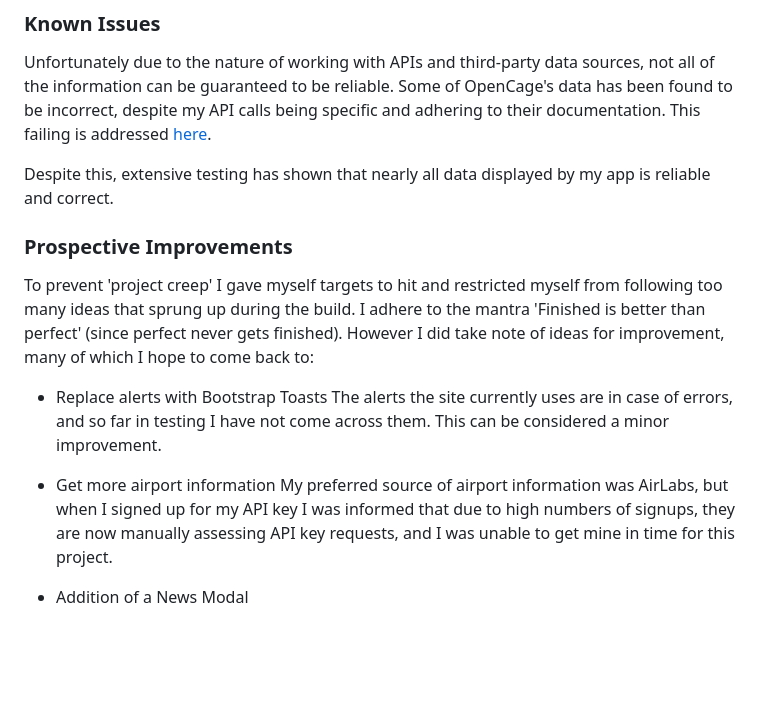
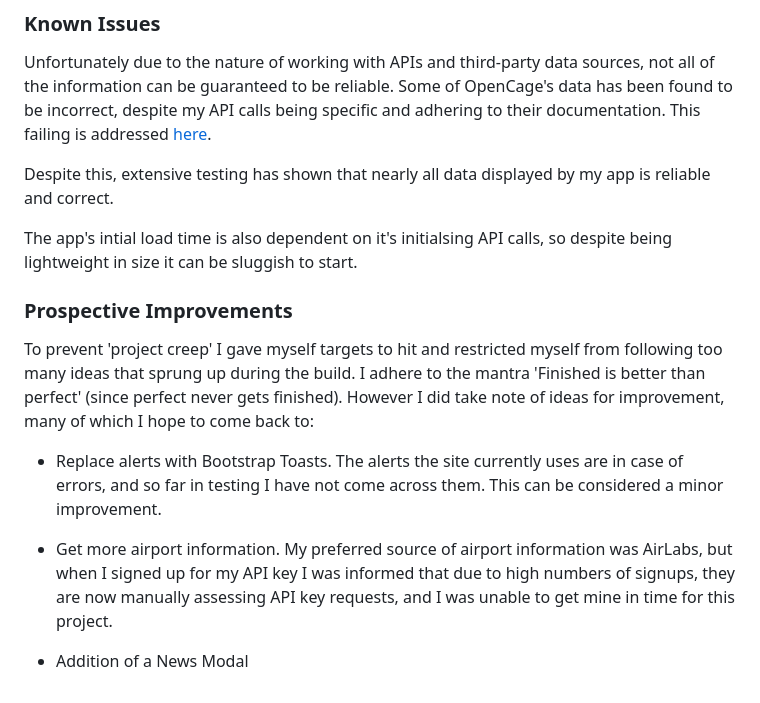
Before and after one commit to seankennelly/seanKennellyITCareerSwitch, a Markdown page: gazetteer/README.md, the part around the change printed below. Drawn GitHub-style; blank space fills up the shorter version.

```diff
--- a/gazetteer/README.md
+++ b/gazetteer/README.md
@@ -103,14 +103,14 @@ Unfortunately due to the nature of working with APIs and third-party data source
 
 Despite this, extensive testing has shown that nearly all data displayed by my app is reliable and correct.
 
+The app's intial load time is also dependent on it's initialsing API calls, so despite being lightweight in size it can be sluggish to start.
+
 
 ### Prospective Improvements
 To prevent 'project creep' I gave myself targets to hit and restricted myself from following too many ideas that sprung up during the build. I adhere to the mantra 'Finished is better than perfect' (since perfect never gets finished). However I did take note of ideas for improvement, many of which I hope to come back to:
 
-- Replace alerts with Bootstrap Toasts
-  The alerts the site currently uses are in case of errors, and so far in testing I have not come across them. This can be considered a minor improvement.
+- Replace alerts with Bootstrap Toasts. The alerts the site currently uses are in case of errors, and so far in testing I have not come across them. This can be considered a minor improvement.
 
-- Get more airport information
-  My preferred source of airport information was AirLabs, but when I signed up for my API key I was informed that due to high numbers of signups, they are now manually assessing API key requests, and I was unable to get mine in time for this project.
+- Get more airport information. My preferred source of airport information was AirLabs, but when I signed up for my API key I was informed that due to high numbers of signups, they are now manually assessing API key requests, and I was unable to get mine in time for this project.
 
 - Addition of a News Modal
```
Also changed, not shown: other parts of gazetteer/README.md (+5 -5 lines), gazetteer/images/readme_images/readme_img_2.png, gazetteer/images/readme_images/readme_img_3.jpeg (added), gazetteer/images/readme_images/readme_img_3.png (deleted), 11 other files.
